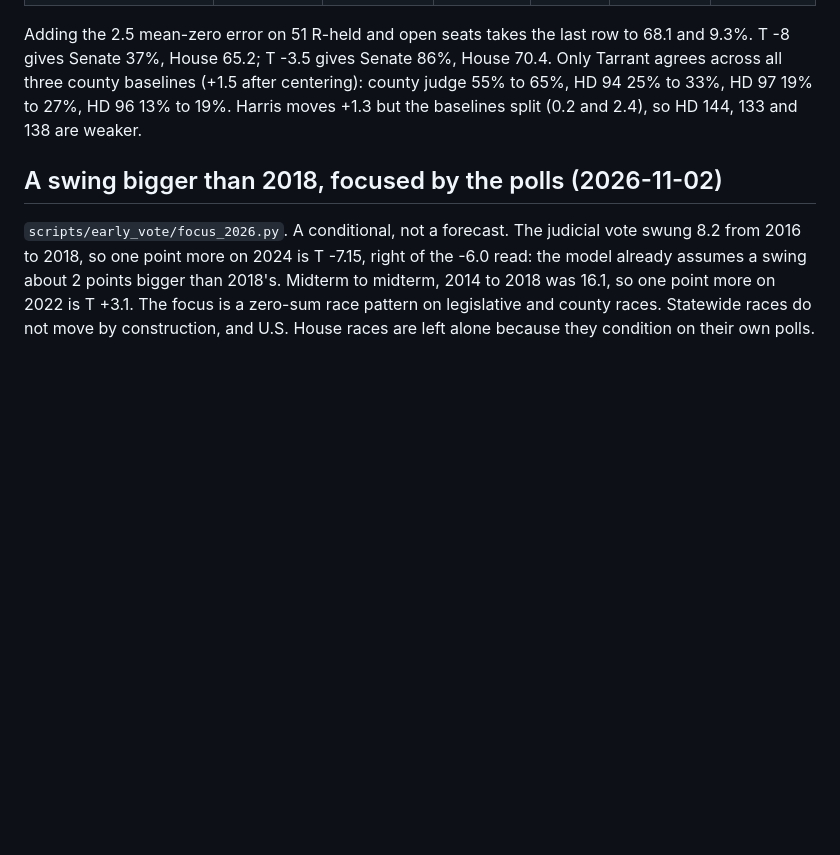
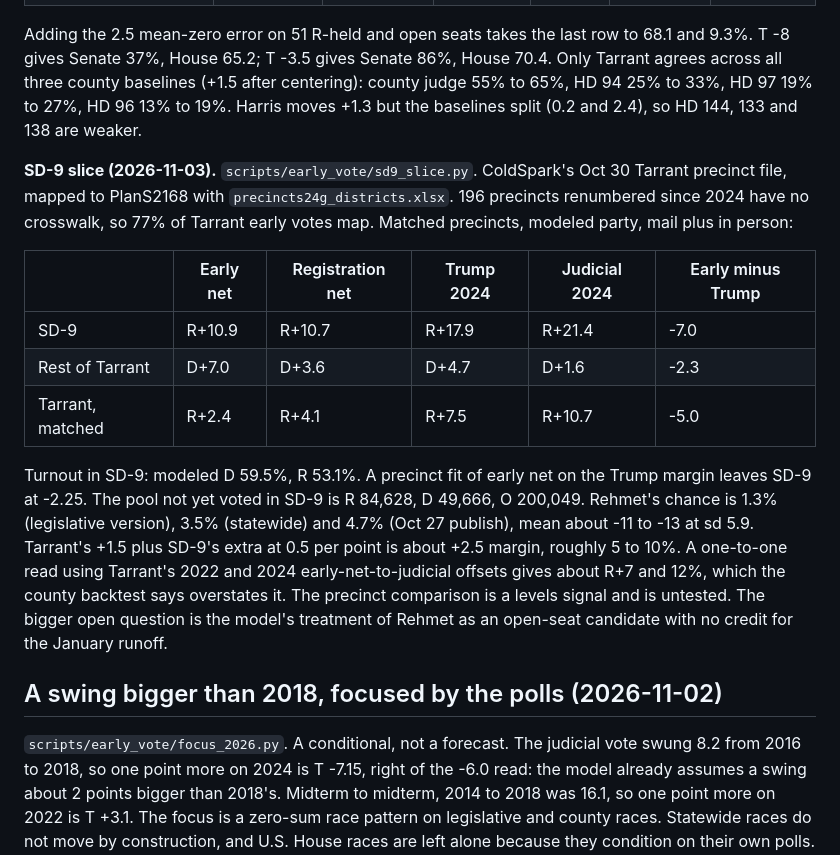
Before and after one commit to bgriffin0312/tx-leg-model, a Markdown page: docs/whole-election-model.md, the part around the change. GitHub-like rendering; blank space fills up the shorter version.

Commit message:
Record SD-9 early-vote slice results (no model change)
SD-9 early electorate modeled R+10.9 vs Trump +17.9 in the same
precincts; about +2.5 margin for Rehmet at the county backtest's
0.5 per point, roughly 5 to 10% from 1.3 to 4.7%.

Co-Authored-By: Claude Opus 5.5 <noreply@anthropic.com>
Claude-Session: https://claude.ai/code/session_01MRH99hSZtD18QTuUV4zPzz

```diff
--- a/docs/whole-election-model.md
+++ b/docs/whole-election-model.md
@@ -319,6 +319,24 @@ all three county baselines (+1.5 after centering): county judge 55% to 65%, HD 9
 19% to 27%, HD 96 13% to 19%. Harris moves +1.3 but the baselines split (0.2 and 2.4), so HD 144, 133
 and 138 are weaker.
 
+**SD-9 slice (2026-11-03).** `scripts/early_vote/sd9_slice.py`. ColdSpark's Oct 30 Tarrant precinct
+file, mapped to PlanS2168 with `precincts24g_districts.xlsx`. 196 precincts renumbered since 2024 have no
+crosswalk, so 77% of Tarrant early votes map. Matched precincts, modeled party, mail plus in person:
+
+| | Early net | Registration net | Trump 2024 | Judicial 2024 | Early minus Trump |
+|---|---|---|---|---|---|
+| SD-9 | R+10.9 | R+10.7 | R+17.9 | R+21.4 | -7.0 |
+| Rest of Tarrant | D+7.0 | D+3.6 | D+4.7 | D+1.6 | -2.3 |
+| Tarrant, matched | R+2.4 | R+4.1 | R+7.5 | R+10.7 | -5.0 |
+
+Turnout in SD-9: modeled D 59.5%, R 53.1%. A precinct fit of early net on the Trump margin leaves SD-9 at
+-2.25. The pool not yet voted in SD-9 is R 84,628, D 49,666, O 200,049. Rehmet's chance is 1.3% (legislative
+version), 3.5% (statewide) and 4.7% (Oct 27 publish), mean about -11 to -13 at sd 5.9. Tarrant's +1.5 plus
+SD-9's extra at 0.5 per point is about +2.5 margin, roughly 5 to 10%. A one-to-one read using Tarrant's
+2022 and 2024 early-net-to-judicial offsets gives about R+7 and 12%, which the county backtest says
+overstates it. The precinct comparison is a levels signal and is untested. The bigger open question is the
+model's treatment of Rehmet as an open-seat candidate with no credit for the January runoff.
+
 ## A swing bigger than 2018, focused by the polls (2026-11-02)
 
 `scripts/early_vote/focus_2026.py`. A conditional, not a forecast. The judicial vote swung 8.2 from
```
Also changed, not shown: NEXT-STEPS.md (+2 -0 lines).
